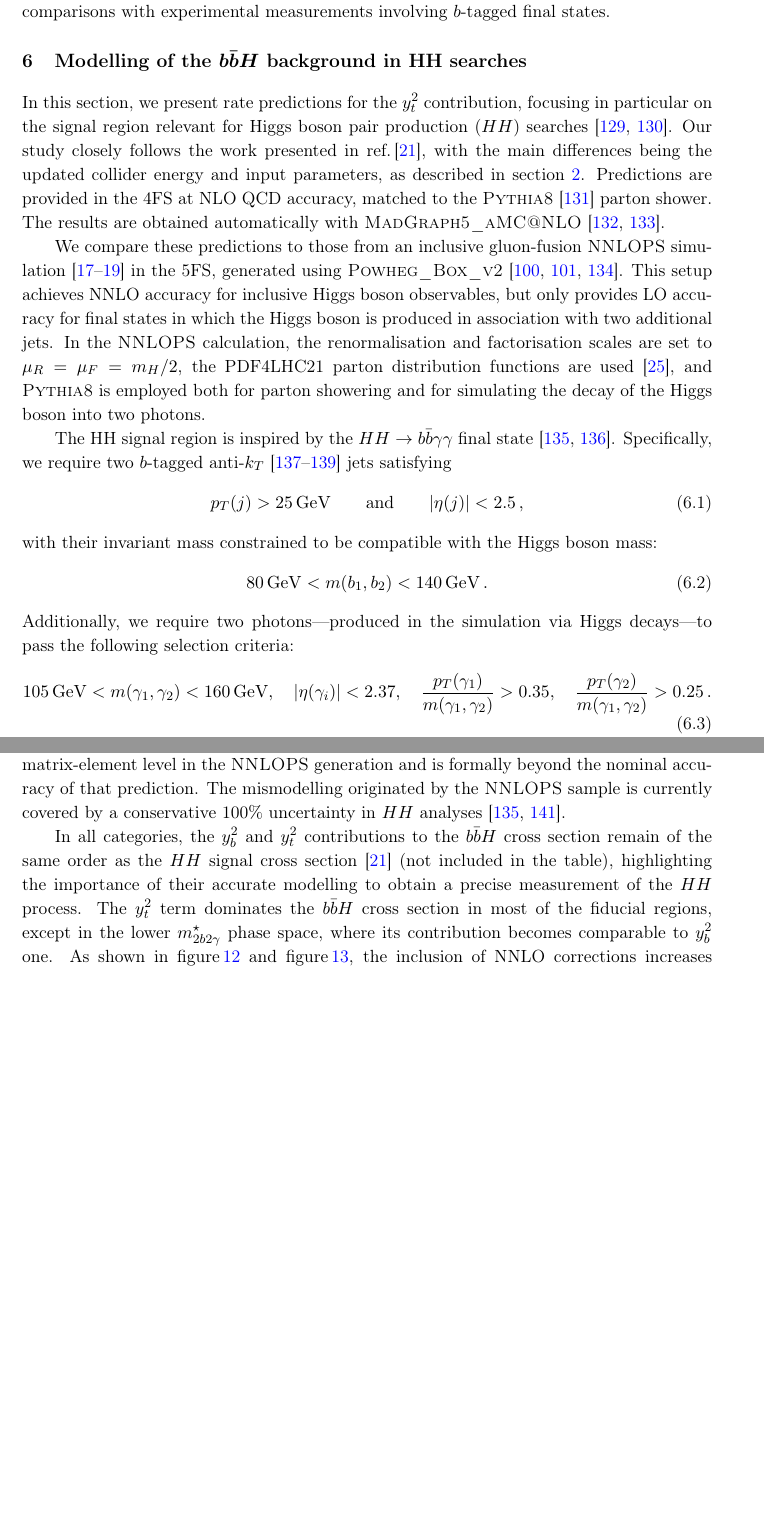
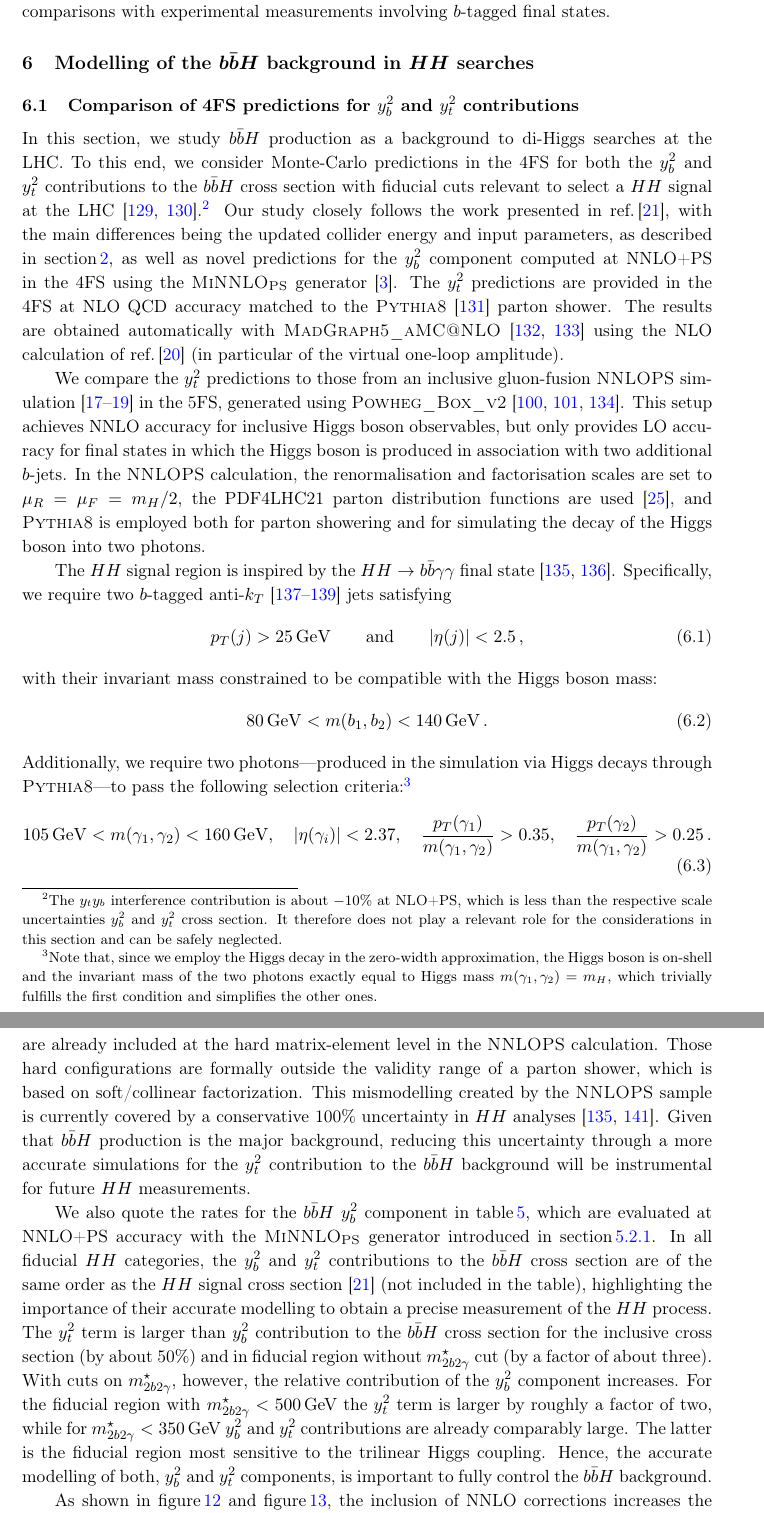
Before and after one commit to cbiello/Report5bbH, a LaTeX document (LHCHWG-bbh.tex): two parts of pages 26 and 27 of 46 before the commit and two parts of pages 26 and 28 of 47 after it, joined at a grey line, cut so that both start at the same text, the shorter picture padded with empty space. Compiled offline with pdfLaTeX.

Commit message:
iterated HH section

```diff
--- a/LHCHWG-bbh.tex
+++ b/LHCHWG-bbh.tex
@@ -226,7 +226,7 @@
 \abstract{
 We present new state-of-the-art predictions for Standard Model Higgs production in association with a bottom-quark pair (\bbH{}). Updated cross-sections are computed in accordance with the recommendations of the LHC Higgs Working Group with a center-of-mass energy of 13.6 TeV. For the total inclusive cross section, we provide matched predictions of the massless five-flavour scheme (5FS) and the massive four-flavour scheme (4FS) at the fixed-order level. We further present recently obtained simulations matched with parton showers in both flavour schemes within the SM, and also discuss them in the context of
 potential BSM scenarios. In the massless scheme, we compare different NNLO+PS predictions obtained through the \minnlo{} and \GENEVA{} generators.
-In addition, the role of 4FS predictions is studied as a background to HH searches, considering both the top-quark and bottom-quark Yukawa contributions to $b\bar bH$ production. Finally, we analyse the sensitivity of the Higgs transverse momentum spectrum to light-quark Yukawa couplings
+In addition, the role of 4FS predictions is studied as a background to $HH$ searches, considering both the top-quark and bottom-quark Yukawa contributions to $b\bar bH$ production. Finally, we analyse the sensitivity of the Higgs transverse momentum spectrum to light-quark Yukawa couplings
 in the diphoton decay channel based on \minnlo{} simulations.
 }
 
@@ -1099,7 +1099,9 @@ As a result, the 4FS provides a more reliable and accurate prediction, especiall
 
 %%%% starting HH chapter
 
-\section{Modelling of the \boldmath{$b\bar bH$} background in HH searches}\label{sec:HH}
+\section{Modelling of the \boldmath{$b\bar bH$} background in \boldmath{$HH$} searches}\label{sec:HH}
+
+\subsection{Comparison of 4FS predictions for $y_b^2$ and $y_t^2$ contributions}
 
 
 %In this section we present rates for the $y_t^2$ contribution, focusing in particular on the signal region of interest di-Higgs ($HH$) searches~\cite{}. This closely follows what has been presented in \citere{manzoni:2023qaf}. At variance with that work, we update the collider energy and the input parameter in par with the HWG recommendations. We preesent predictions in the 4FS at NLO
@@ -1145,13 +1147,28 @@ As a result, the 4FS provides a more reliable and accurate prediction, especiall
 %In this section, we present rate predictions for the $y_t^2$ contribution, focusing in particular on the signal region relevant for in Higgs boson pair production ($HH$) searches~\cite{}. Our study closely follows the work presented in \citere{manzoni:2023qaf}, with the main differences being an updated collider energy and input parameters in line with setup discussed in section~\ref{}. We provide predictions in the 4FS at NLO QCD accuracy, matched to PS using {\sc Pythia8}~\cite{Bierlich:2022pfr}. The results are obtained automatically with {\sc MadGraph5\_aMC@NLO}~\cite{Alwall:2014hca,Frederix:2018nkq}. We compare these results to an inclusive gluon-fusion NNLOPS~\cite{Hamilton:2012rf,Hamilton:2013fea,Hamilton:2015nsa} simulation in the 5FS, generated using {\sc Powheg\_Box\_v2}~\cite{nason:2004rx,frixione:2007vw,alioli:2010xd}. This setup achieves NNLO accuracy for inclusive Higgs boson observables. However, it only provides LO accuracy for final states in which the Higgs boson is produced in association with two additional jets. In the {\sc NNLOPS} calculation the renormalisation and factorisation scales are set to $\muR = \muF = m_H/2$, the PDF4LHC21 set for the parton distribution functions are used~\cite{PDF4LHCWorkingGroup:2022cjn},
 %and Pythia8 is employed to perform the parton showering and to include the decay of the Higgs boson to two photons.
 
-In this section, we present rate predictions for the $y_t^2$ contribution, focusing in particular on the signal region relevant for Higgs boson pair production ($HH$) searches~\cite{HDBS-2021-18,CMS-HIG-22-001}. Our study closely follows the work presented in \citere{manzoni:2023qaf}, with the main differences being the updated collider energy and input parameters, as described in section~\ref{sec:setup}. Predictions are provided in the 4FS at NLO QCD accuracy, matched to the \PYTHIA{8}~\cite{Bierlich:2022pfr} parton shower. The results are obtained automatically with {\sc MadGraph5\_aMC@NLO}~\cite{Alwall:2014hca,Frederix:2018nkq}.
+In this section, we study \bbH{} production as a background to di-Higgs searches at the LHC. To this end, we
+consider Monte-Carlo predictions in the 4FS for both the $y_b^2$ and  $y_t^2$ contributions to the \bbH{} cross section
+with fiducial cuts relevant to select a $HH$ signal at the LHC~\cite{HDBS-2021-18,CMS-HIG-22-001}.\footnote{The $y_t y_b$ interference contribution is
+about $-10\%$ at NLO+PS, which is less than the respective scale uncertainties  $y_b^2$ and  $y_t^2$ cross section. It therefore does not play a relevant
+role for the considerations in this section and can be safely neglected.}
+Our study closely follows the work presented in \citere{manzoni:2023qaf}, with the main differences being the updated
+collider energy and input parameters, as described in \sct{sec:setup}, as well as novel predictions for the $y_b^2$ component
+computed at NNLO+PS in the 4FS using the \minnlo{} generator \cite{Biello:2024pgo}. The $y_t^2$ predictions
+are provided in the 4FS at NLO QCD accuracy matched to the \PYTHIA{8}~\cite{Bierlich:2022pfr} parton shower.
+The results are obtained automatically with {\sc MadGraph5\_aMC@NLO}~\cite{Alwall:2014hca,Frederix:2018nkq} using the NLO
+calculation of \citere{deutschmann:2018avk} (in particular of the virtual one-loop amplitude).
 
-We compare these predictions to those from an inclusive gluon-fusion {\sc NNLOPS} simulation~\cite{hamilton:2012rf,hamilton:2013fea,hamilton:2015nsa} in the 5FS, generated using {\sc Powheg\_Box\_v2}~\cite{nason:2004rx,frixione:2007vw,alioli:2010xd}. This setup achieves NNLO accuracy for inclusive Higgs boson observables, but only provides LO accuracy for final states in which the Higgs boson is produced in association with two additional jets. In the {\sc NNLOPS} calculation, the renormalisation and factorisation scales are set to $\mu_R = \mu_F = m_H/2$, the PDF4LHC21 parton distribution functions are used~\cite{PDF4LHCWorkingGroup:2022cjn}, and \PYTHIA{8} is employed both for parton showering and for simulating the decay of the Higgs boson into two photons.
+We compare the $y_t^2$ predictions to those from an inclusive
+gluon-fusion {\sc NNLOPS} simulation~\cite{hamilton:2012rf,hamilton:2013fea,hamilton:2015nsa} in the 5FS,
+generated using {\sc Powheg\_Box\_v2}~\cite{nason:2004rx,frixione:2007vw,alioli:2010xd}.
+This setup achieves NNLO accuracy for inclusive Higgs boson observables, but only provides LO accuracy for final states
+in which the Higgs boson is produced in association with two additional $b$-jets. In the {\sc NNLOPS} calculation, the
+renormalisation and factorisation scales are set to $\mu_R = \mu_F = m_H/2$, the PDF4LHC21 parton distribution functions
+are used~\cite{PDF4LHCWorkingGroup:2022cjn}, and \PYTHIA{8} is employed both for parton showering and for simulating
+the decay of the Higgs boson into two photons.
 
-
-
-The HH signal region is inspired by the $HH \to b\bar{b}\gamma\gamma$ final state~\cite{HDBS-2021-10,CMS-HIG-19-018}. Specifically, we require two $b$-tagged anti-$k_T$~\cite{Cacciari:2005hq,Cacciari:2008gp,Cacciari:2011ma} jets satisfying
+The $HH$ signal region is inspired by the $HH \to b\bar{b}\gamma\gamma$ final state~\cite{HDBS-2021-10,CMS-HIG-19-018}. Specifically, we require two $b$-tagged anti-$k_T$~\cite{Cacciari:2005hq,Cacciari:2008gp,Cacciari:2011ma} jets satisfying
 \begin{equation}
 \label{eq:ptjcuts}
 p_T(j) > 25\,\GeV \qquad {\rm and} \qquad |\eta(j)| < 2.5\,,
@@ -1161,7 +1178,9 @@ with their invariant mass constrained to be compatible with the Higgs boson mass
     \label{eq:mbjcut}
     80\,\GeV < m(b_1,b_2)< 140\,\GeV\,.
 \end{equation}
-Additionally, we require two photons—produced in the simulation via Higgs decays—to pass the following selection criteria:
+Additionally, we require two photons—produced in the simulation via Higgs decays through \PYTHIA{8}—to pass the following selection criteria:\footnote{Note that, since
+we employ the Higgs decay in the zero-width approximation, the Higgs boson is on-shell and the invariant mass of the two photons exactly equal to Higgs mass
+$m(\gamma_1, \gamma_2)=m_H$, which trivially fulfills the first condition and simplifies the other ones.}
 \begin{equation}
 \label{eq:photoncuts}
     105\,\GeV < m(\gamma_1, \gamma_2) < 160\,\GeV, \quad |\eta(\gamma_i)|< 2.37, \quad
@@ -1209,4 +1237,2 @@ Cross sections in ab for the $y_b^2$ and $y_t^2$ contributions to $pp \to b \bar
 
-Significant differences are observed between the {\sc MadGraph5\_aMC@NLO} and {\sc NNLOPS} predictions with the {\sc NNLOPS} fiducial cross section nearly twice as large when the  $g\rightarrow b\bar{b}$ splitting is included in the parton shower. As discussed in~\citere{manzoni:2023qaf}, the parton shower likely induces a double counting of the gg$H$ + 2~$b$-jets process, which is already included at matrix-element level in the {\sc NNLOPS} generation and is formally beyond the nominal accuracy of that prediction. The mismodelling originated by the {\sc NNLOPS} sample is currently covered by a conservative 100\% uncertainty in $HH$ analyses~\cite{HDBS-2021-10,ATLAS:2025hhd}.
 
-In all categories, the $y_b^2$ and $y_t^2$ contributions to the \bbH{} cross section remain of the same order as the $HH$ signal cross section~\cite{manzoni:2023qaf} (not included in the table), highlighting the importance of their accurate modelling to obtain a precise measurement of the $HH$ process. The $y_t^2$ term dominates the \bbH{} cross section in most of the fiducial regions, except in the lower $\mbbggs$ phase space, where its contribution becomes comparable to $y_b^2$ one. As shown in \fig{fig:4fsMBB} and \fig{fig:4fsFID}, the inclusion of NNLO corrections increases the $y_b^2$ contribution by up to 60\%-40\% and leads to a significant reduction in scale uncertainties. In \fig{fig:4fsNNLOPS}~\citere{atlaspub}, the distributions of $p_T^H$ and $\mbbggs$ are presented for the {\sc MadGraph5\_aMC@NLO} and {\sc NNLOPS} samples, after applying the $b$-jet-only selection defined in \eqref{eq:ptjcuts}. The distributions are normalised to unity to highlight the harder spectra predicted by {\sc MadGraph5\_aMC@NLO}, when disentangled from the large rate differences observed with respect to {\sc NNLOPS}.
@@ -1213,3 +1244,24 @@ In all categories, the $y_b^2$ and $y_t^2$ contributions to the \bbH{} cross sec
+radiation, which are already included at the hard matrix-element level in the {\sc NNLOPS} calculation.
+Those hard configurations are formally outside the validity range of a parton shower, which is based on soft/collinear
+factorization. This mismodelling created by the {\sc NNLOPS} sample is currently covered by a
+conservative 100\% uncertainty in $HH$ analyses~\cite{HDBS-2021-10,ATLAS:2025hhd}. Given
+that \bbH{} production is the major background, reducing this uncertainty through a more
+accurate simulations for the $y_t^2$ contribution to the \bbH{} background will be
+instrumental for future $HH$ measurements.
+
+We also quote the rates for the \bbH{} $y_b^2$ component in \tab{tab:XS-fid}, which are evaluated at NNLO+PS
+accuracy with the \minnlo{} generator introduced in \sct{sec:bbH4FS}.
+In all fiducial $HH$ categories, the $y_b^2$ and $y_t^2$ contributions to the \bbH{} cross section are of the same order
+as the $HH$ signal cross section~\cite{manzoni:2023qaf} (not included in the table), highlighting the importance of their
+accurate modelling to obtain a precise measurement of the $HH$ process.
+The $y_t^2$ term is larger than $y_b^2$ contribution to the \bbH{} cross section for the inclusive cross section (by about 50\%)
+and in fiducial region without $\mbbggs$ cut (by a factor of about three). With cuts on $\mbbggs$, however, the relative contribution of the
+$y_b^2$ component increases. For the fiducial region with $\mbbggs<500$\,GeV the $y_t^2$ term is larger by roughly a factor of
+two, while for $\mbbggs<350$\,GeV $y_b^2$ and $y_t^2$ contributions are already comparably large.
+The latter is the fiducial region most sensitive to the trilinear Higgs coupling. Hence, the accurate modelling
+of both, $y_b^2$ and $y_t^2$ components, is important to fully control the \bbH{} background.
+
+As shown in \fig{fig:4fsMBB} and \fig{fig:4fsFID}, the inclusion of NNLO corrections increases the $y_b^2$ contribution by up to 60\%-40\% and leads to a significant reduction in scale uncertainties. In \fig{fig:4fsNNLOPS}~\citere{atlaspub}, the distributions of $p_T^H$ and $\mbbggs$ are presented for the {\sc MadGraph5\_aMC@NLO} and {\sc NNLOPS} samples, after applying the $b$-jet-only selection defined in \eqref{eq:ptjcuts}. The distributions are normalised to unity to highlight the harder spectra predicted by {\sc MadGraph5\_aMC@NLO}, when disentangled from the large rate differences observed with respect to {\sc NNLOPS}.
 
 
 
```
Also changed, not shown: LHCHWG-bbh.tex (28 more changed lines).
